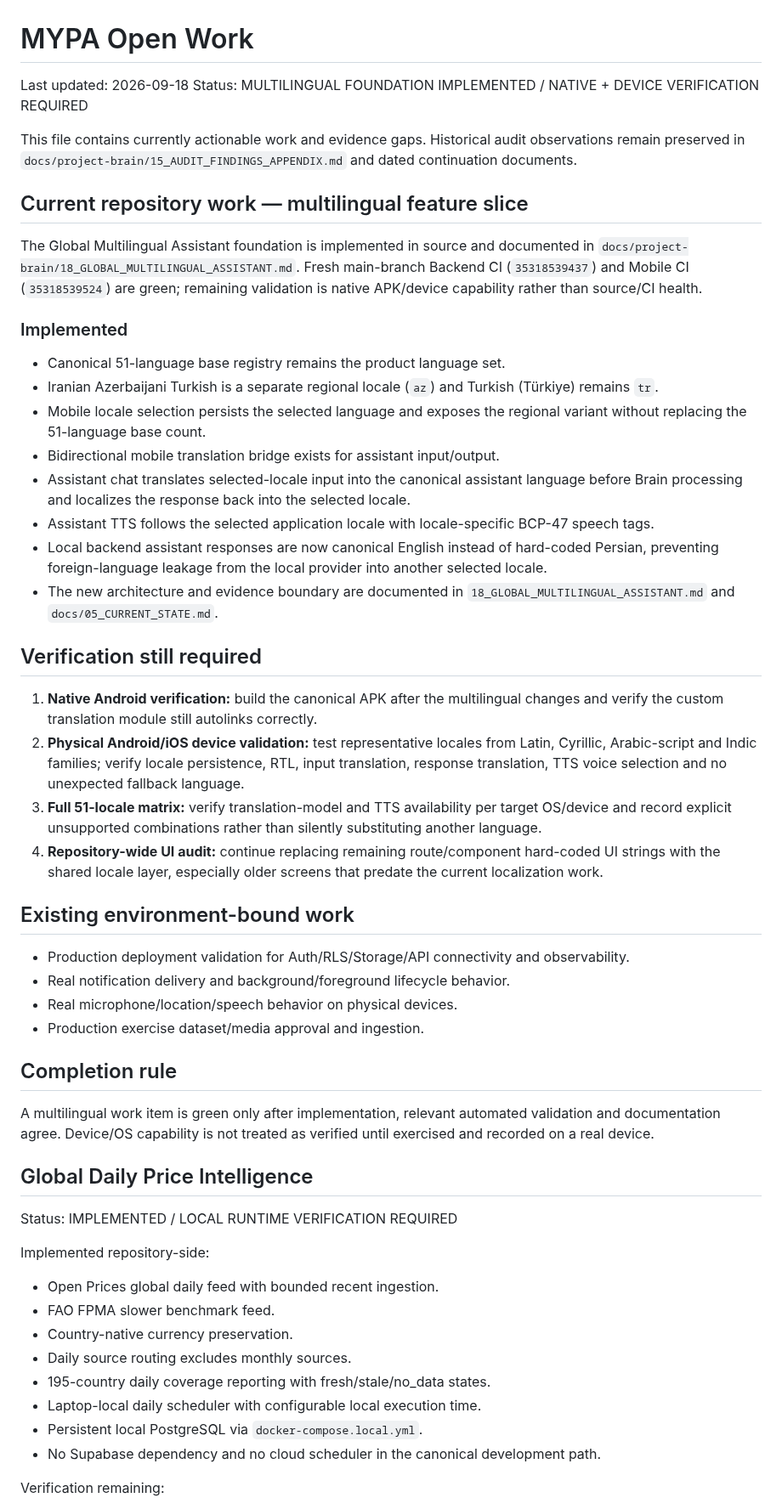
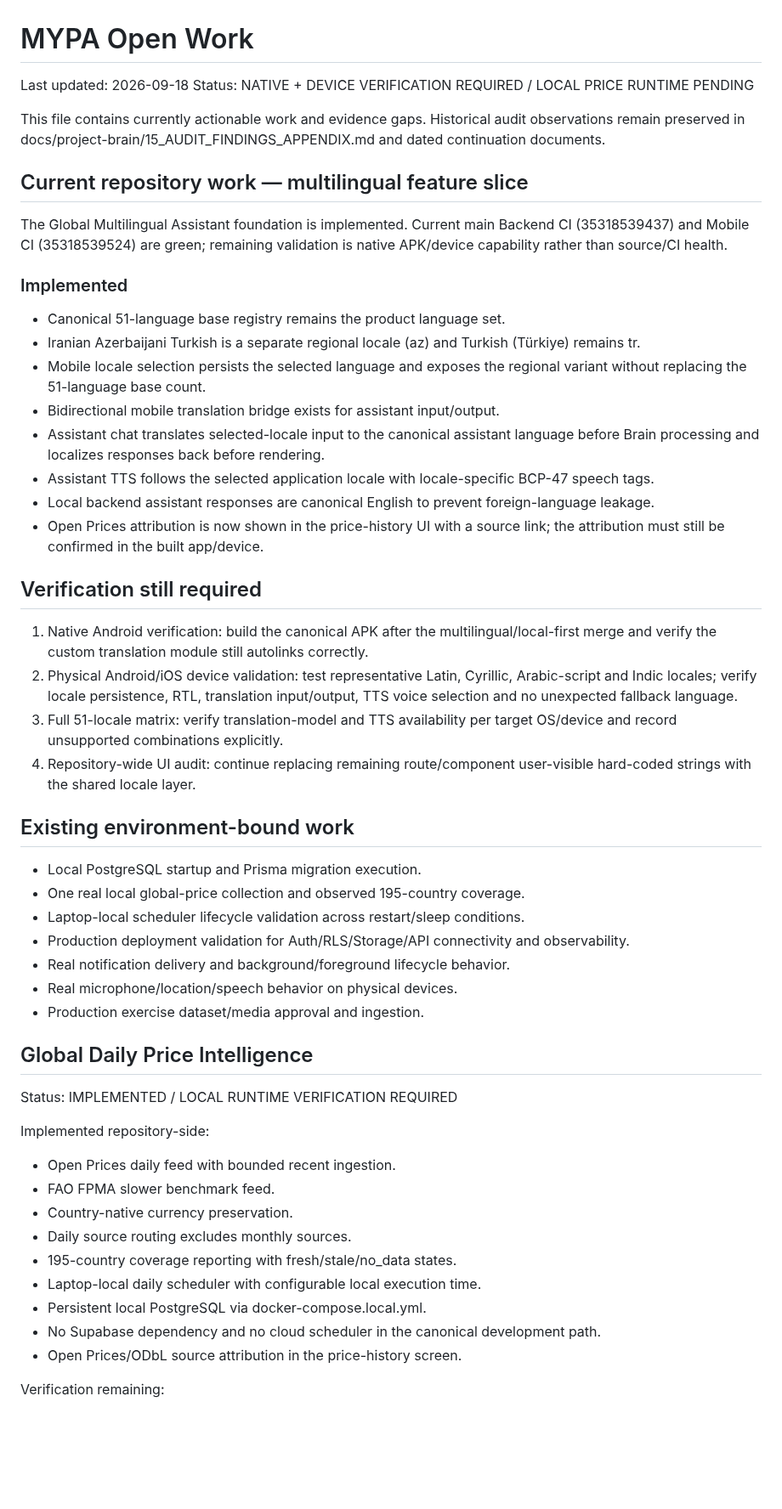
Before and after one commit to Ramin-rezaie-nazari/my-personal-assistant, a Markdown page: docs/project-brain/12_OPEN_WORK.md, the part around one of its changes. Shown at 85% size. Drawn GitHub-style; blank space fills up the shorter version.

Commit message:
docs(brain): update open work after price attribution

```diff
--- a/docs/project-brain/12_OPEN_WORK.md
+++ b/docs/project-brain/12_OPEN_WORK.md
@@ -1,55 +1,55 @@
 # MYPA Open Work
 
 Last updated: 2026-09-18
-Status: MULTILINGUAL FOUNDATION IMPLEMENTED / NATIVE + DEVICE VERIFICATION REQUIRED
+Status: NATIVE + DEVICE VERIFICATION REQUIRED / LOCAL PRICE RUNTIME PENDING
 
-This file contains currently actionable work and evidence gaps. Historical audit observations remain preserved in `docs/project-brain/15_AUDIT_FINDINGS_APPENDIX.md` and dated continuation documents.
+This file contains currently actionable work and evidence gaps. Historical audit observations remain preserved in docs/project-brain/15_AUDIT_FINDINGS_APPENDIX.md and dated continuation documents.
 
 ## Current repository work — multilingual feature slice
 
-The Global Multilingual Assistant foundation is implemented in source and documented in `docs/project-brain/18_GLOBAL_MULTILINGUAL_ASSISTANT.md`. Fresh main-branch Backend CI (`35318539437`) and Mobile CI (`35318539524`) are green; remaining validation is native APK/device capability rather than source/CI health.
+The Global Multilingual Assistant foundation is implemented. Current main Backend CI (35318539437) and Mobile CI (35318539524) are green; remaining validation is native APK/device capability rather than source/CI health.
 
 ### Implemented
 
 - Canonical 51-language base registry remains the product language set.
-- Iranian Azerbaijani Turkish is a separate regional locale (`az`) and Turkish (Türkiye) remains `tr`.
+- Iranian Azerbaijani Turkish is a separate regional locale (az) and Turkish (Türkiye) remains tr.
 - Mobile locale selection persists the selected language and exposes the regional variant without replacing the 51-language base count.
 - Bidirectional mobile translation bridge exists for assistant input/output.
-- Assistant chat translates selected-locale input into the canonical assistant language before Brain processing and localizes the response back into the selected locale.
+- Assistant chat translates selected-locale input to the canonical assistant language before Brain processing and localizes responses back before rendering.
 - Assistant TTS follows the selected application locale with locale-specific BCP-47 speech tags.
-- Local backend assistant responses are now canonical English instead of hard-coded Persian, preventing foreign-language leakage from the local provider into another selected locale.
-- The new architecture and evidence boundary are documented in `18_GLOBAL_MULTILINGUAL_ASSISTANT.md` and `docs/05_CURRENT_STATE.md`.
+- Local backend assistant responses are canonical English to prevent foreign-language leakage.
+- Open Prices attribution is now shown in the price-history UI with a source link; the attribution must still be confirmed in the built app/device.
 
 ## Verification still required
 
-1. **Native Android verification:** build the canonical APK after the multilingual changes and verify the custom translation module still autolinks correctly.
-2. **Physical Android/iOS device validation:** test representative locales from Latin, Cyrillic, Arabic-script and Indic families; verify locale persistence, RTL, input translation, response translation, TTS voice selection and no unexpected fallback language.
-3. **Full 51-locale matrix:** verify translation-model and TTS availability per target OS/device and record explicit unsupported combinations rather than silently substituting another language.
-4. **Repository-wide UI audit:** continue replacing remaining route/component hard-coded UI strings with the shared locale layer, especially older screens that predate the current localization work.
+1. Native Android verification: build the canonical APK after the multilingual/local-first merge and verify the custom translation module still autolinks correctly.
+2. Physical Android/iOS device validation: test representative Latin, Cyrillic, Arabic-script and Indic locales; verify locale persistence, RTL, translation input/output, TTS voice selection and no unexpected fallback language.
+3. Full 51-locale matrix: verify translation-model and TTS availability per target OS/device and record unsupported combinations explicitly.
+4. Repository-wide UI audit: continue replacing remaining route/component user-visible hard-coded strings with the shared locale layer.
 
 ## Existing environment-bound work
 
+- Local PostgreSQL startup and Prisma migration execution.
+- One real local global-price collection and observed 195-country coverage.
+- Laptop-local scheduler lifecycle validation across restart/sleep conditions.
 - Production deployment validation for Auth/RLS/Storage/API connectivity and observability.
 - Real notification delivery and background/foreground lifecycle behavior.
 - Real microphone/location/speech behavior on physical devices.
 - Production exercise dataset/media approval and ingestion.
-
-## Completion rule
-
-A multilingual work item is green only after implementation, relevant automated validation and documentation agree. Device/OS capability is not treated as verified until exercised and recorded on a real device.
 
 ## Global Daily Price Intelligence
 
 Status: IMPLEMENTED / LOCAL RUNTIME VERIFICATION REQUIRED
 
 Implemented repository-side:
-- Open Prices global daily feed with bounded recent ingestion.
+- Open Prices daily feed with bounded recent ingestion.
 - FAO FPMA slower benchmark feed.
 - Country-native currency preservation.
 - Daily source routing excludes monthly sources.
-- 195-country daily coverage reporting with fresh/stale/no_data states.
+- 195-country coverage reporting with fresh/stale/no_data states.
 - Laptop-local daily scheduler with configurable local execution time.
-- Persistent local PostgreSQL via `docker-compose.local.yml`.
+- Persistent local PostgreSQL via docker-compose.local.yml.
 - No Supabase dependency and no cloud scheduler in the canonical development path.
+- Open Prices/ODbL source attribution in the price-history screen.
 
 Verification remaining:
```
Also changed, not shown: other parts of docs/project-brain/12_OPEN_WORK.md (+5 -5 lines).
